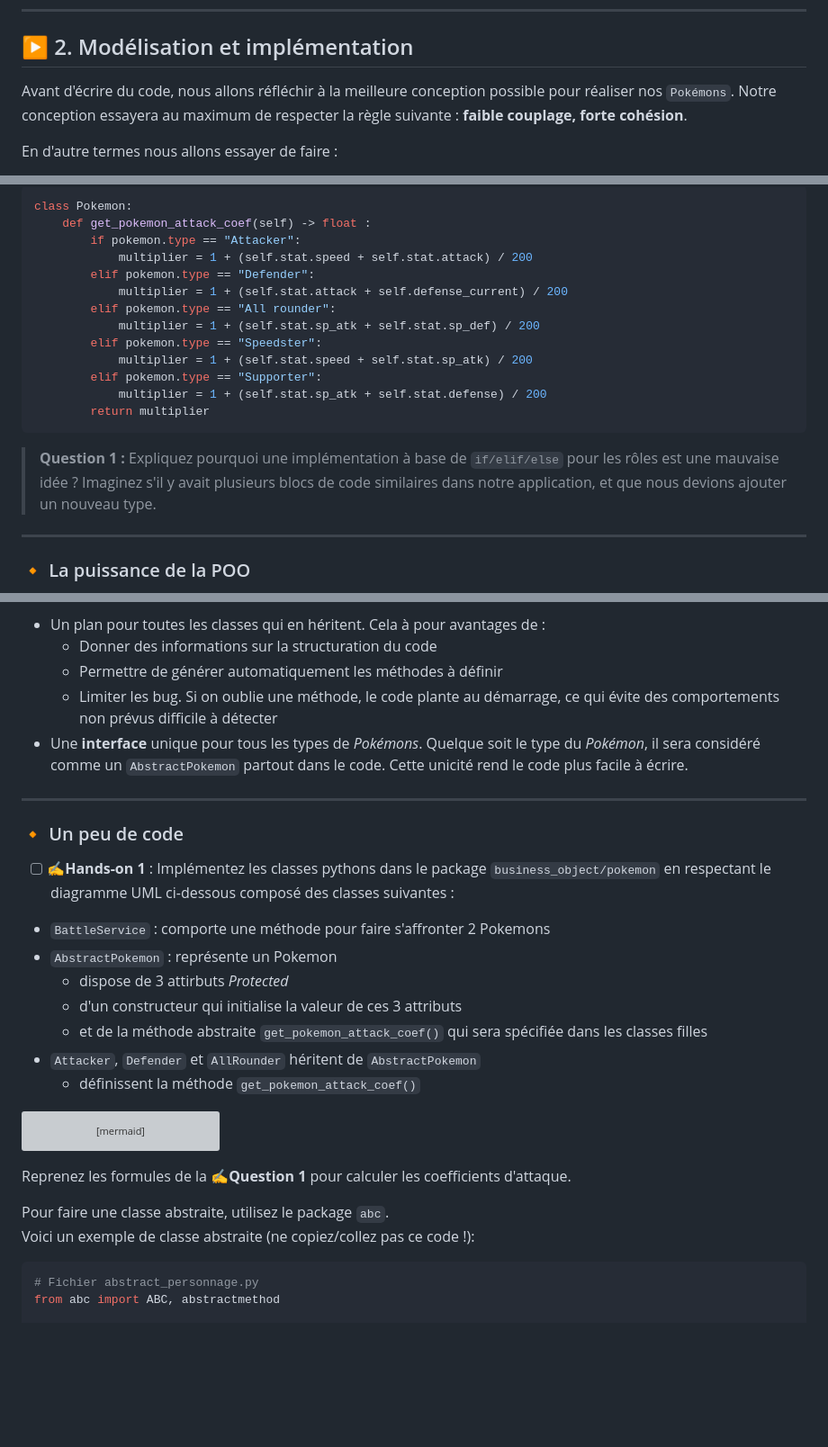
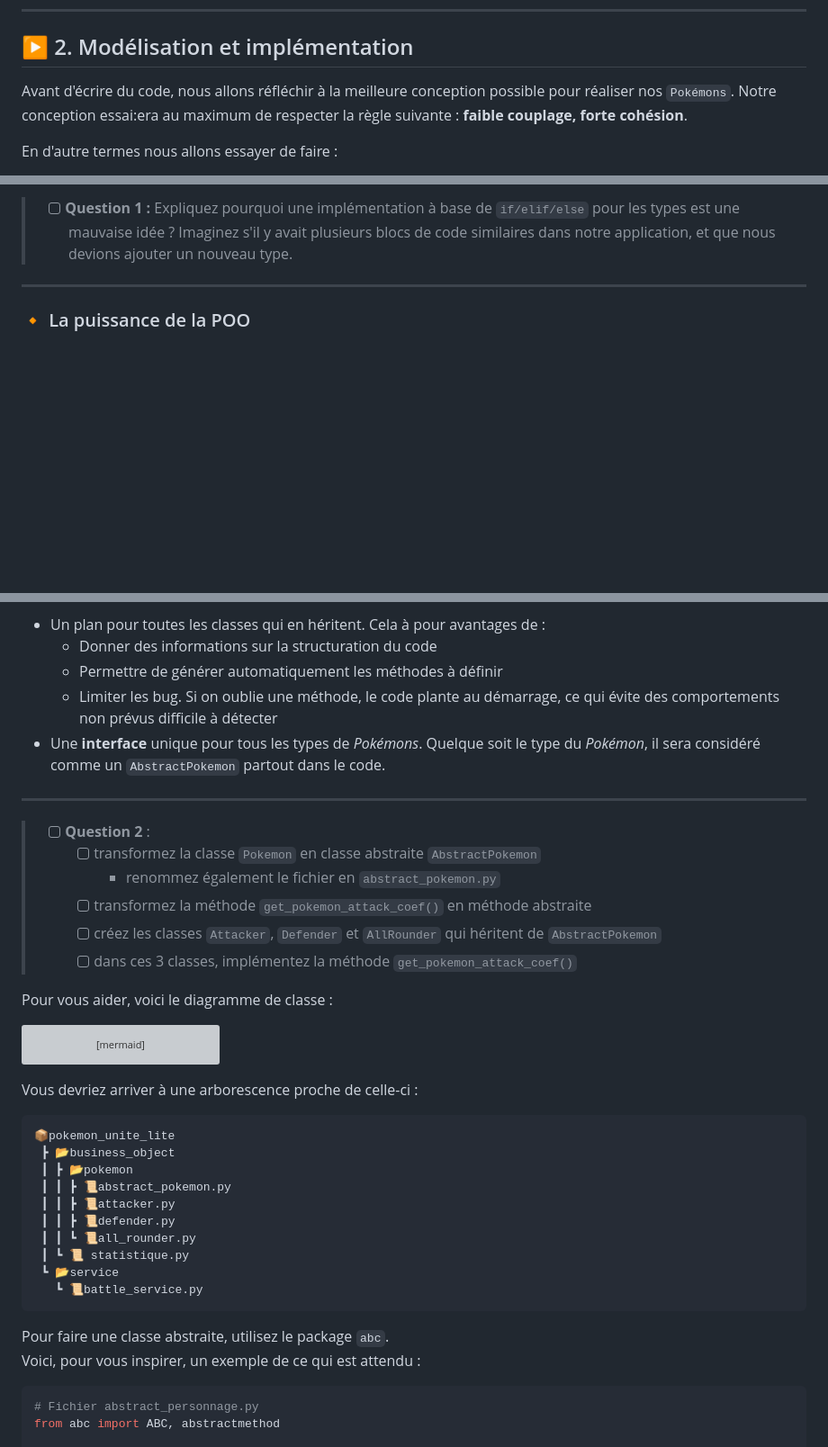
Before and after one commit to ludo2ne/ENSAI-2A-complement-info, a Markdown page: doc/TP1.md, 3 parts joined by grey strips. Shown: that part at 90% size. Drawn GitHub-style; blank space fills up the shorter version; grey boxes are pictures that could not be loaded.

Commit message:
q1 et q2 done

````diff
--- a/doc/TP1.md
+++ b/doc/TP1.md
@@ -45,7 +45,7 @@ Ce TP sera réalisé avec l'IDE (**I**ntegred **D**evelopment **E**nvironment) `
 
 ## :arrow_forward: 2. Modélisation et implémentation
 
-Avant d'écrire du code, nous allons réfléchir à la meilleure conception possible pour réaliser nos `Pokémons`. Notre conception essayera au maximum de respecter la règle suivante : **faible couplage, forte cohésion**.
+Avant d'écrire du code, nous allons réfléchir à la meilleure conception possible pour réaliser nos `Pokémons`. Notre conception essai:era au maximum de respecter la règle suivante : **faible couplage, forte cohésion**.
 
 En d'autre termes nous allons essayer de faire :
 
@@ -90,20 +69,4 @@ classDiagram
-```python
-class Pokemon:
-    def get_pokemon_attack_coef(self) -> float :
-        if pokemon.type == "Attacker":
-            multiplier = 1 + (self.stat.speed + self.stat.attack) / 200
-        elif pokemon.type == "Defender":
-            multiplier = 1 + (self.stat.attack + self.defense_current) / 200
-        elif pokemon.type == "All rounder":
-            multiplier = 1 + (self.stat.sp_atk + self.stat.sp_def) / 200
-        elif pokemon.type == "Speedster":
-            multiplier = 1 + (self.stat.speed + self.stat.sp_atk) / 200
-        elif pokemon.type == "Supporter":
-            multiplier = 1 + (self.stat.sp_atk + self.stat.defense) / 200
-        return multiplier
-```
-
-> **Question 1 :** Expliquez pourquoi une implémentation à base de `if/elif/else` pour les rôles est une mauvaise idée ? Imaginez s'il y avait plusieurs blocs de code similaires dans notre application, et que nous devions ajouter un nouveau type.
+> * [ ] **Question 1 :** Expliquez pourquoi une implémentation à base de `if/elif/else` pour les types est une mauvaise idée ? Imaginez s'il y avait plusieurs blocs de code similaires dans notre application, et que nous devions ajouter un nouveau type.
 
 ---
 
@@ -120,21 +83,18 @@ En plus, comme chacun de nos *Pokémons* va forcement être d'un type, aucun ne
   * Donner des informations sur la structuration du code
   * Permettre de générer automatiquement les méthodes à définir
   * Limiter les bug. Si on oublie une méthode, le code plante au démarrage, ce qui évite des comportements non prévus difficile à détecter
-* Une **interface** unique pour tous les types de *Pokémons*. Quelque soit le type du *Pokémon*, il sera considéré comme un `AbstractPokemon` partout dans le code. Cette unicité rend le code plus facile à écrire.
+* Une **interface** unique pour tous les types de *Pokémons*. Quelque soit le type du *Pokémon*, il sera considéré comme un `AbstractPokemon` partout dans le code.
 
 ---
 
-### :small_orange_diamond: Un peu de code
+> * [ ] **Question 2** :
+>   * [ ] transformez la classe `Pokemon` en classe abstraite `AbstractPokemon`
+>     * renommez également le fichier en `abstract_pokemon.py`
+>   * [ ] transformez la méthode `get_pokemon_attack_coef()` en méthode abstraite
+>   * [ ] créez les classes `Attacker`, `Defender` et `AllRounder` qui héritent de `AbstractPokemon`
+>   * [ ] dans ces 3 classes, implémentez la méthode `get_pokemon_attack_coef()`
 
-* [ ] **✍Hands-on 1** : Implémentez les classes pythons dans le package `business_object/pokemon` en respectant le diagramme UML ci-dessous composé des classes suivantes :
-
-* `BattleService` : comporte une méthode pour faire s'affronter 2 Pokemons
-* `AbstractPokemon` : représente un Pokemon
-  * dispose de 3 attirbuts *Protected*
-  * d'un constructeur qui initialise la valeur de ces 3 attributs
-  * et de la méthode abstraite `get_pokemon_attack_coef()` qui sera spécifiée dans les classes filles
-* `Attacker`, `Defender` et `AllRounder` héritent de `AbstractPokemon`
-  * définissent la méthode `get_pokemon_attack_coef()`
+Pour vous aider, voici le diagramme de classe :
 
 ```mermaid
 classDiagram
@@ -166,10 +126,23 @@ classDiagram
   BattleService ..>"2" AbstractPokemon : use
 ```
 
-Reprenez les formules de la **✍Question 1** pour calculer les coefficients d'attaque.
+Vous devriez arriver à une arborescence proche de celle-ci :
+
+```
+📦pokemon_unite_lite
+ ┣ 📂business_object
+ ┃ ┣ 📂pokemon
+ ┃ ┃ ┣ 📜abstract_pokemon.py
+ ┃ ┃ ┣ 📜attacker.py
+ ┃ ┃ ┣ 📜defender.py
+ ┃ ┃ ┗ 📜all_rounder.py
+ ┃ ┗ 📜 statistique.py
+ ┗ 📂service
+   ┗ 📜battle_service.py
+```
 
 Pour faire une classe abstraite, utilisez le package `abc`.
-Voici un exemple de classe abstraite (ne copiez/collez pas ce code !):
+Voici, pour vous inspirer, un exemple de ce qui est attendu :
 
 ```python
 # Fichier abstract_personnage.py
````
Also changed, not shown: other parts of doc/TP1.md (+2 -40 lines).
